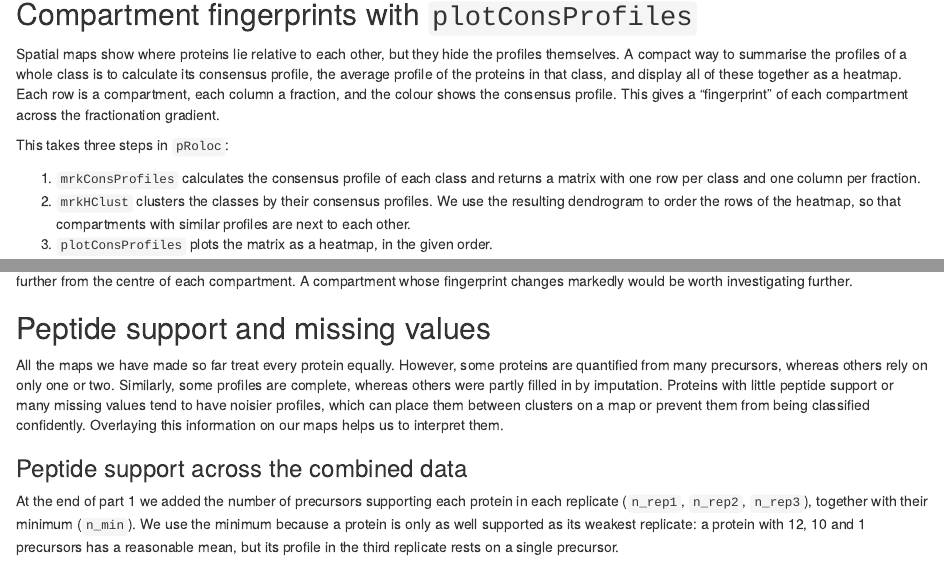
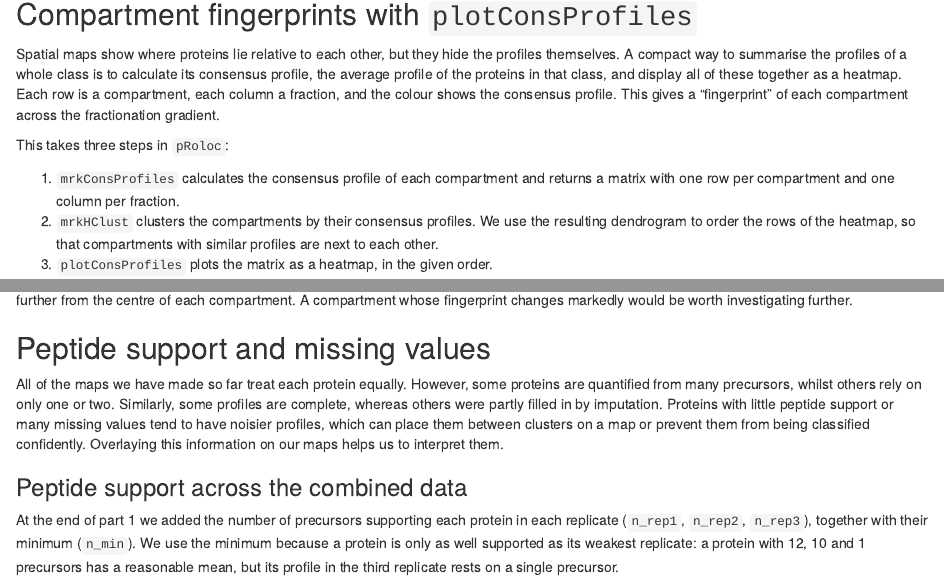
Before and after one commit to CambridgeCentreForProteomics/course_subcellular_proteomics, an R Markdown document (materials/P2_04_features_of_interest.Rmd): the page in a window 1100 px wide, from 2300 px down, and a second part further down, joined at a grey line. Rendered offline with R 4.5, knitr and Pandoc, with nearby package versions; some code elsewhere in the file could not run offline.

Commit message:
updates_P2_04

```diff
--- a/materials/P2_04_features_of_interest.Rmd
+++ b/materials/P2_04_features_of_interest.Rmd
@@ -172,9 +173,9 @@ fractionation gradient.
 
 This takes three steps in `pRoloc`:
 
-1. `mrkConsProfiles` calculates the consensus profile of each class and
-   returns a matrix with one row per class and one column per fraction.
-2. `mrkHClust` clusters the classes by their consensus profiles. We use the
+1. `mrkConsProfiles` calculates the consensus profile of each compartment and
+   returns a matrix with one row per compartment and one column per fraction.
+2. `mrkHClust` clusters the compartments by their consensus profiles. We use the
    resulting dendrogram to order the rows of the heatmap, so that compartments
    with similar profiles are next to each other.
 3. `plotConsProfiles` plots the matrix as a heatmap, in the given order.
@@ -222,8 +223,8 @@ changes markedly would be worth investigating further.
 
 ## Peptide support and missing values
 
-All the maps we have made so far treat every protein equally. However, some
-proteins are quantified from many precursors, whereas others rely on only one
+All of the maps we have made so far treat each protein equally. However, some
+proteins are quantified from many precursors, whilst others rely on only one
 or two. Similarly, some profiles are complete, whereas others were partly
 filled in by imputation. Proteins with little peptide support or many missing
 values tend to have noisier profiles, which can place them between clusters on
```
Also changed, not shown: materials/P1_04_missing_values.Rmd (+1 -1 lines), materials/P2_01_resolution_clustering_files/figure-html/unnamed-chunk-10-1.png (deleted), materials/P2_01_resolution_clustering_files/figure-html/unnamed-chunk-13-1.png (deleted), materials/P2_01_resolution_clustering_files/figure-html/unnamed-chunk-16-1.png (deleted), materials/P2_01_resolution_clustering_files/figure-html/unnamed-chunk-17-1.png (deleted), materials/P2_01_resolution_clustering_files/figure-html/unnamed-chunk-19-1.png (deleted), materials/P2_01_resolution_clustering_files/figure-html/unnamed-chunk-20-1.png (deleted), materials/P2_01_resolution_clustering_files/figure-html/unnamed-chunk-3-1.png (deleted), materials/P2_01_resolution_clustering_files/figure-html/unnamed-chunk-5-1.png (deleted), materials/P2_01_resolution_clustering_files/figure-html/unnamed-chunk-6-1.png (deleted), materials/P2_01_resolution_clustering_files/figure-html/unnamed-chunk-8-1.png (deleted), materials/P2_01_resolution_clustering_files/figure-html/unnamed-chunk-9-1.png (deleted), materials/P2_04_features_of_interest.Rmd (4 more changed lines).
